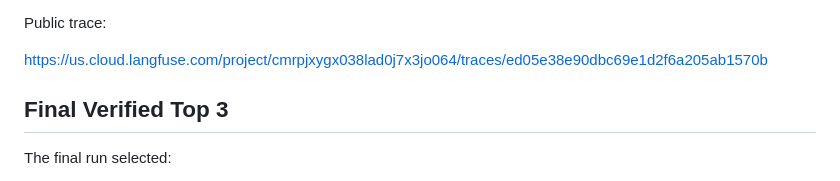
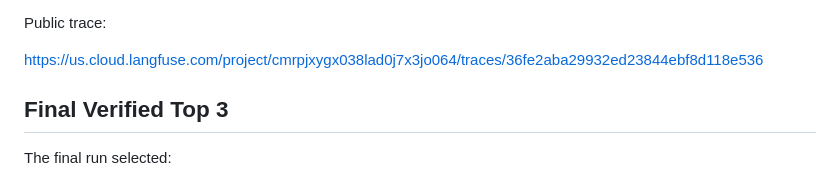
Before and after one commit to LukeWuU/EDS6397-Group01-Job-Search-Agent, a Markdown page: README.md, the part around the change. Drawn GitHub-style.

```diff
--- a/README.md
+++ b/README.md
@@ -393,7 +393,7 @@ When Langfuse is enabled, the workflow records:
 
 Public trace:
 
-https://us.cloud.langfuse.com/project/cmrpjxygx038lad0j7x3jo064/traces/ed05e38e90dbc69e1d2f6a205ab1570b
+https://us.cloud.langfuse.com/project/cmrpjxygx038lad0j7x3jo064/traces/36fe2aba29932ed23844ebf8d118e536
 
 ## Final Verified Top 3
 
```
